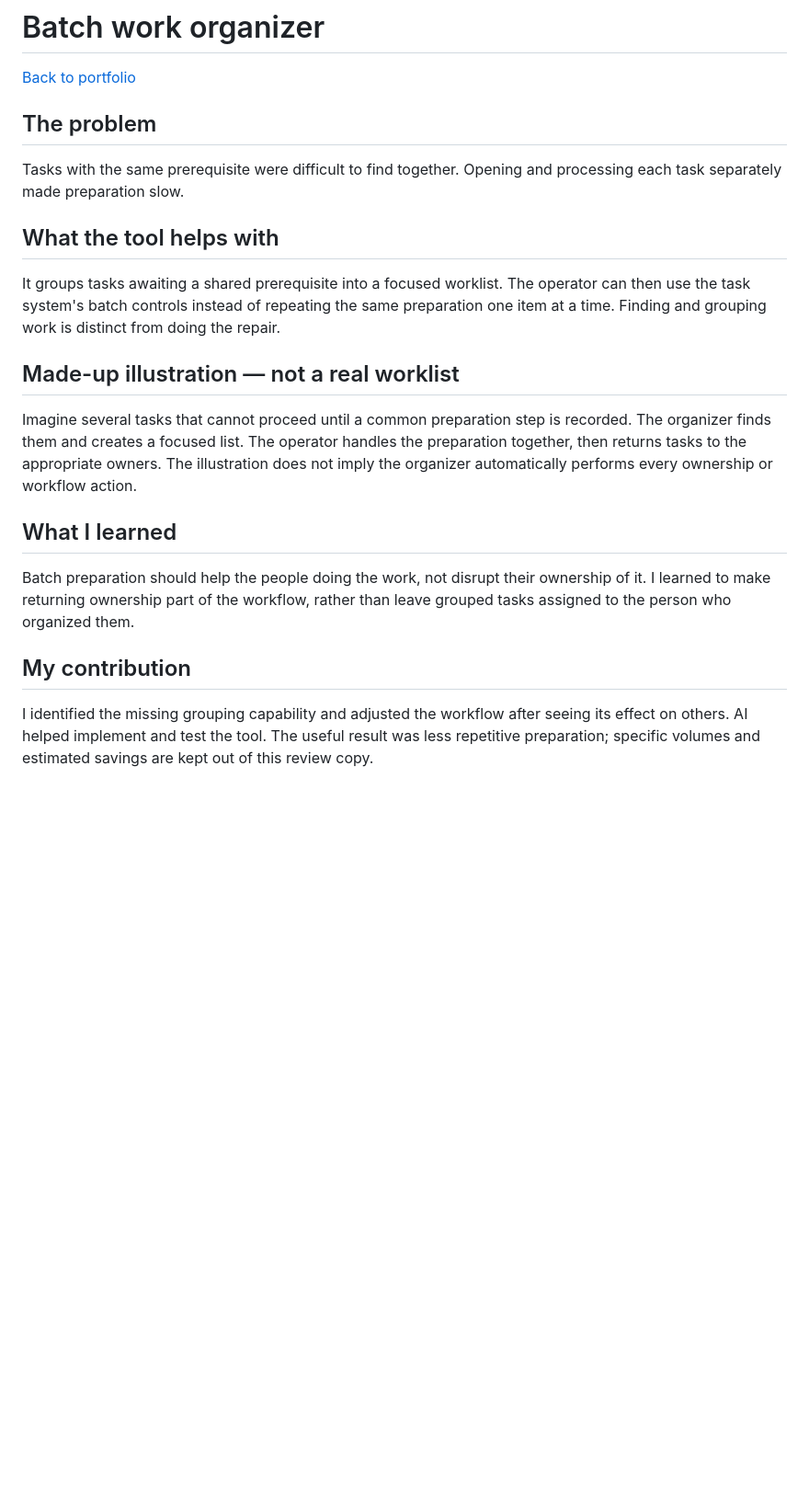
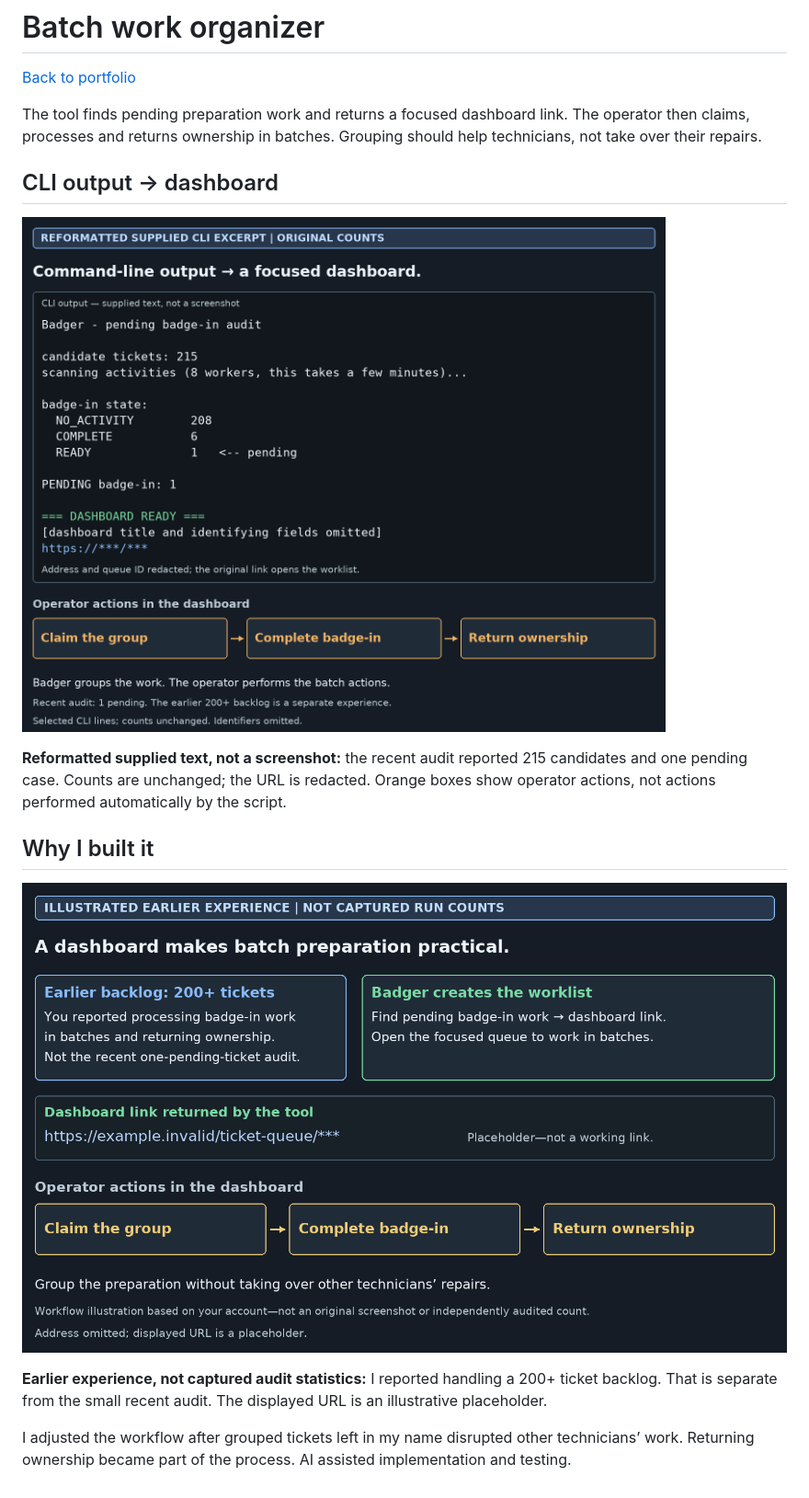
Before and after one commit to romaneski30/repair-workflow-portfolio, a Markdown page: docs/batch-work-organizer.md, the part around the change. Shown at 92% size. GitHub-like rendering; pictures changed too: docs/images/badger-backlog-dashboard-review.png (added), docs/images/badger-cli-workflow-review.png (added); blank space fills up the shorter version.

```diff
--- a/docs/batch-work-organizer.md
+++ b/docs/batch-work-organizer.md
@@ -2,22 +2,18 @@
 
 [Back to portfolio](../README.md)
 
-## The problem
+The tool finds pending preparation work and returns a focused dashboard link. The operator then claims, processes and returns ownership in batches. Grouping should help technicians, not take over their repairs.
 
-Tasks with the same prerequisite were difficult to find together. Opening and processing each task separately made preparation slow.
+## CLI output → dashboard
 
-## What the tool helps with
+![Reformatted supplied CLI output with original counts and a redacted dashboard address](images/badger-cli-workflow-review.png)
 
-It groups tasks awaiting a shared prerequisite into a focused worklist. The operator can then use the task system's batch controls instead of repeating the same preparation one item at a time. Finding and grouping work is distinct from doing the repair.
+**Reformatted supplied text, not a screenshot:** the recent audit reported 215 candidates and one pending case. Counts are unchanged; the URL is redacted. Orange boxes show operator actions, not actions performed automatically by the script.
 
-## Made-up illustration — not a real worklist
+## Why I built it
 
-Imagine several tasks that cannot proceed until a common preparation step is recorded. The organizer finds them and creates a focused list. The operator handles the preparation together, then returns tasks to the appropriate owners. The illustration does not imply the organizer automatically performs every ownership or workflow action.
+![Illustrated earlier backlog experience and batch workflow](images/badger-backlog-dashboard-review.png)
 
-## What I learned
+**Earlier experience, not captured audit statistics:** I reported handling a 200+ ticket backlog. That is separate from the small recent audit. The displayed URL is an illustrative placeholder.
 
-Batch preparation should help the people doing the work, not disrupt their ownership of it. I learned to make returning ownership part of the workflow, rather than leave grouped tasks assigned to the person who organized them.
-
-## My contribution
-
-I identified the missing grouping capability and adjusted the workflow after seeing its effect on others. AI helped implement and test the tool. The useful result was less repetitive preparation; specific volumes and estimated savings are kept out of this review copy.
+I adjusted the workflow after grouped tickets left in my name disrupted other technicians’ work. Returning ownership became part of the process. AI assisted implementation and testing.
```
Also changed, not shown: docs/circuit-evidence-viewer.md (+9 -19 lines), docs/note-preparation.md (+8 -13 lines), docs/images/annotated-redacted-screenshot.png (added), docs/images/autoatn-example-ports.png (added), docs/images/autoatn-summary-redacted.png (added), docs/images/notes-handoff-redacted.png (added).
